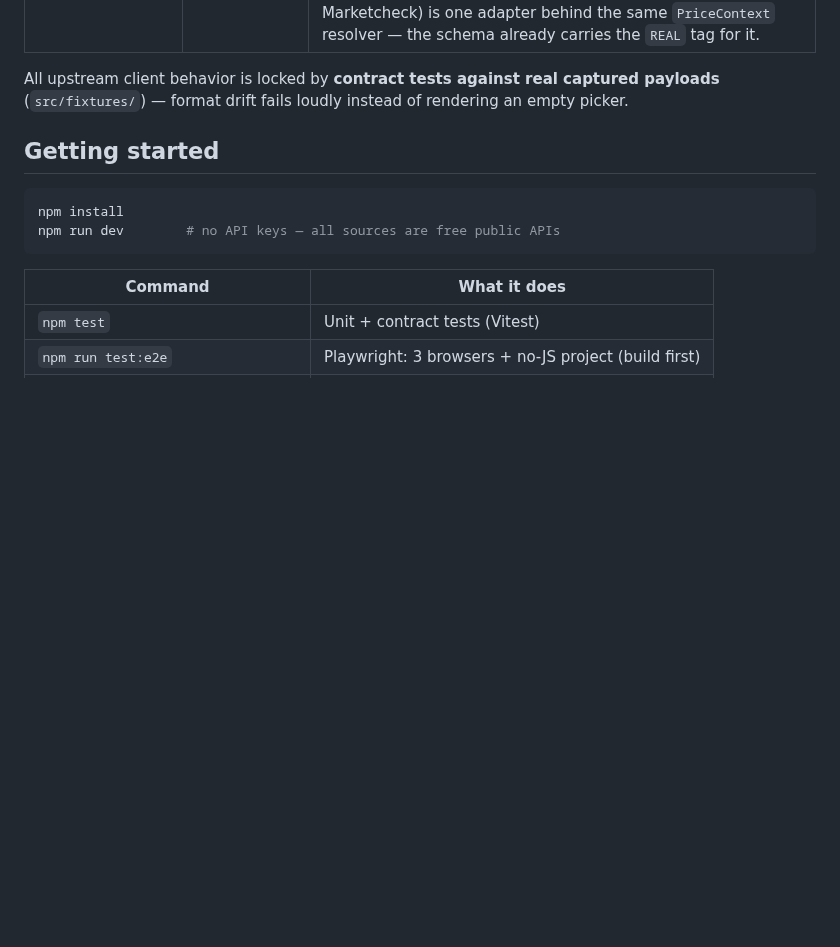
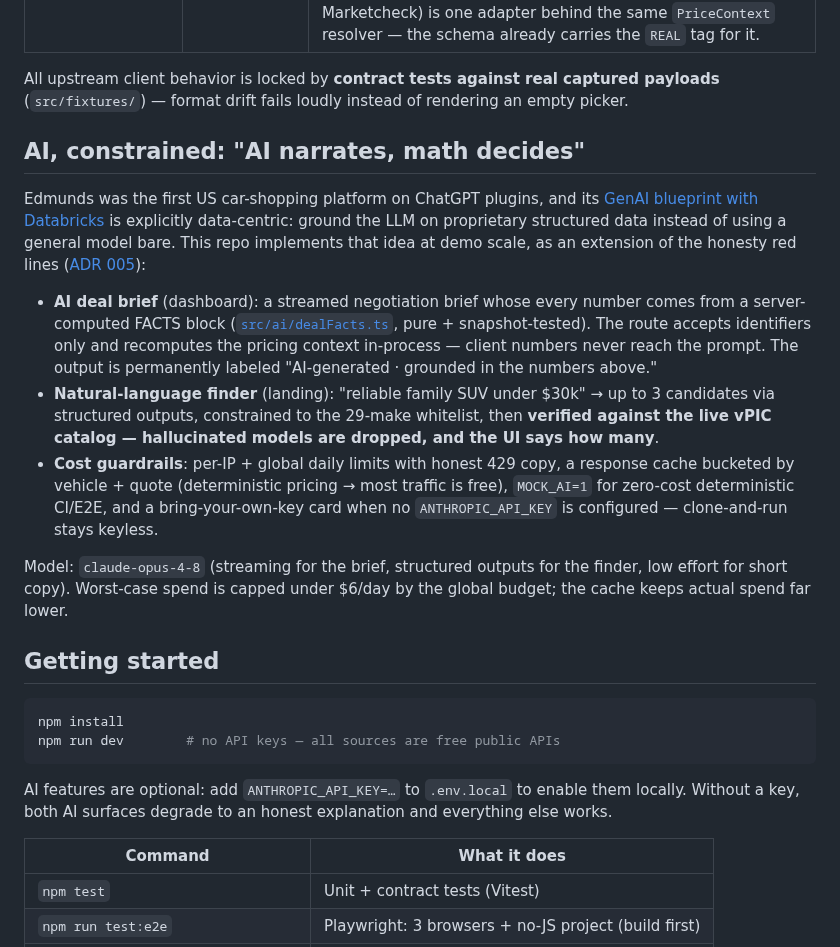
Before and after one commit to LianCr/deallens, a Markdown page: README.md, the part around one of its changes. Rendered like a GitHub page; blank space fills up the shorter version.

````diff
--- a/README.md
+++ b/README.md
@@ -109,12 +109,46 @@ All upstream client behavior is locked by **contract tests against
 real captured payloads** (`src/fixtures/`) — format drift fails loudly
 instead of rendering an empty picker.
 
+## AI, constrained: "AI narrates, math decides"
+
+Edmunds was the first US car-shopping platform on ChatGPT plugins, and
+its [GenAI blueprint with Databricks](https://www.databricks.com/blog/how-edmunds-builds-blueprint-generative-ai)
+is explicitly data-centric: ground the LLM on proprietary structured
+data instead of using a general model bare. This repo implements that
+idea at demo scale, as an extension of the honesty red lines
+([ADR 005](docs/adr/005-ai-native.md)):
+
+- **AI deal brief** (dashboard): a streamed negotiation brief whose
+  every number comes from a server-computed FACTS block
+  ([`src/ai/dealFacts.ts`](src/ai/dealFacts.ts), pure + snapshot-tested).
+  The route accepts identifiers only and recomputes the pricing context
+  in-process — client numbers never reach the prompt. The output is
+  permanently labeled "AI-generated · grounded in the numbers above."
+- **Natural-language finder** (landing): "reliable family SUV under
+  $30k" → up to 3 candidates via structured outputs, constrained to the
+  29-make whitelist, then **verified against the live vPIC catalog —
+  hallucinated models are dropped, and the UI says how many**.
+- **Cost guardrails**: per-IP + global daily limits with honest 429
+  copy, a response cache bucketed by vehicle + quote (deterministic
+  pricing → most traffic is free), `MOCK_AI=1` for zero-cost
+  deterministic CI/E2E, and a bring-your-own-key card when no
+  `ANTHROPIC_API_KEY` is configured — clone-and-run stays keyless.
+
+Model: `claude-opus-4-8` (streaming for the brief, structured outputs
+for the finder, low effort for short copy). Worst-case spend is capped
+under $6/day by the global budget; the cache keeps actual spend far
+lower.
+
 ## Getting started
 
 ```bash
 npm install
 npm run dev        # no API keys — all sources are free public APIs
 ```
+
+AI features are optional: add `ANTHROPIC_API_KEY=…` to `.env.local` to
+enable them locally. Without a key, both AI surfaces degrade to an
+honest explanation and everything else works.
 
 | Command | What it does |
 | ------- | ------------ |
````
Also changed, not shown: other parts of README.md (+4 -2 lines), docs/adr/005-ai-native.md (added, +84 -0 lines), docs/screenshots/m6-brief-stream.png (added), docs/screenshots/m6-finder.png (added), docs/screenshots/m7-deal-dark.png (added), docs/screenshots/m7-landing-dark.png (added), docs/screenshots/m7-landing.png (added), 1 other file.
